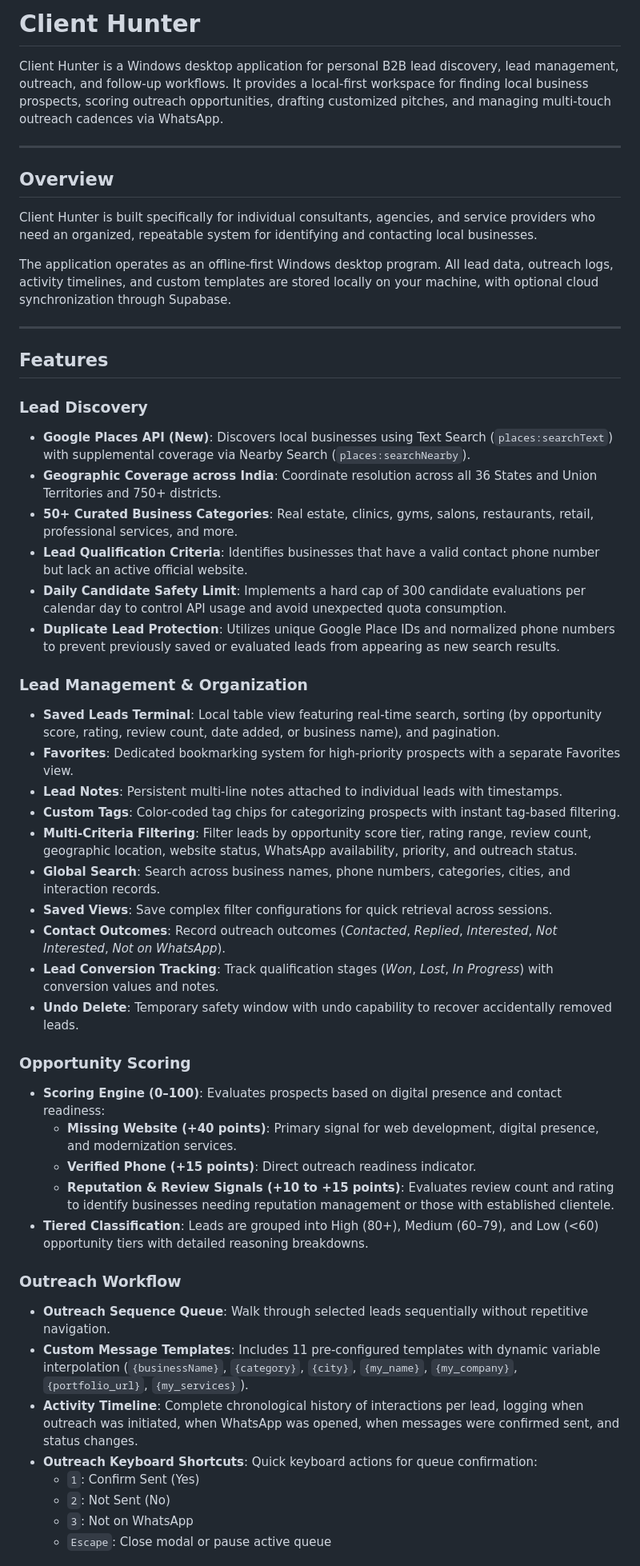
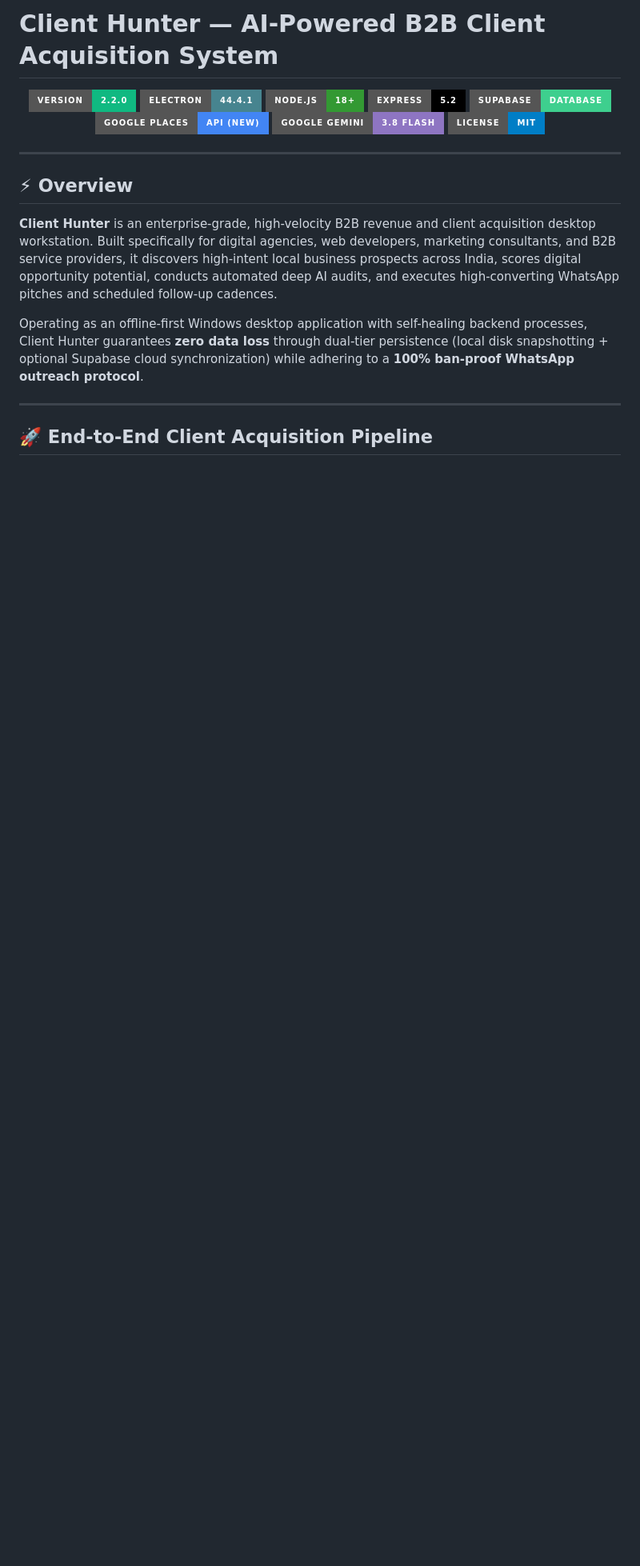
Before and after one commit to akshay118R/Client-Hunter, a Markdown page: README.md, the part around one of its changes. Shown at 80% size. Drawn GitHub-style; badges without logos; blank space fills up the shorter version.

```diff
--- a/README.md
+++ b/README.md
@@ -1,53 +1,25 @@
-# Client Hunter
+# Client Hunter — AI-Powered B2B Client Acquisition System
 
-Client Hunter is a Windows desktop application for personal B2B lead discovery, lead management, outreach, and follow-up workflows. It provides a local-first workspace for finding local business prospects, scoring outreach opportunities, drafting customized pitches, and managing multi-touch outreach cadences via WhatsApp.
+<p align="center">
+  <img src="https://img.shields.io/badge/Version-2.2.0-10b981?style=for-the-badge" alt="Version 2.2.0" />
+  <img src="https://img.shields.io/badge/Electron-44.4.1-47848F?style=for-the-badge&logo=electron&logoColor=white" alt="Electron 44" />
+  <img src="https://img.shields.io/badge/Node.js-18+-339933?style=for-the-badge&logo=node.js&logoColor=white" alt="Node.js 18+" />
+  <img src="https://img.shields.io/badge/Express-5.2-000000?style=for-the-badge&logo=express&logoColor=white" alt="Express 5.2" />
+  <img src="https://img.shields.io/badge/Supabase-Database-3ECF8E?style=for-the-badge&logo=supabase&logoColor=white" alt="Supabase Cloud" />
+  <img src="https://img.shields.io/badge/Google%20Places-API%20(New)-4285F4?style=for-the-badge&logo=google-maps&logoColor=white" alt="Google Places API" />
+  <img src="https://img.shields.io/badge/Google%20Gemini-3.8%20Flash-8E75C2?style=for-the-badge&logo=google-gemini&logoColor=white" alt="Google Gemini AI" />
+  <img src="https://img.shields.io/badge/License-MIT-blue?style=for-the-badge" alt="License MIT" />
+</p>
 
 ---
 
-## Overview
+## ⚡ Overview
 
-Client Hunter is built specifically for individual consultants, agencies, and service providers who need an organized, repeatable system for identifying and contacting local businesses.
+**Client Hunter** is an enterprise-grade, high-velocity B2B revenue and client acquisition desktop workstation. Built specifically for digital agencies, web developers, marketing consultants, and B2B service providers, it discovers high-intent local business prospects across India, scores digital opportunity potential, conducts automated deep AI audits, and executes high-converting WhatsApp pitches and scheduled follow-up cadences.
 
-The application operates as an offline-first Windows desktop program. All lead data, outreach logs, activity timelines, and custom templates are stored locally on your machine, with optional cloud synchronization through Supabase.
+Operating as an offline-first Windows desktop application with self-healing backend processes, Client Hunter guarantees **zero data loss** through dual-tier persistence (local disk snapshotting + optional Supabase cloud synchronization) while adhering to a **100% ban-proof WhatsApp outreach protocol**.
 
 ---
 
-## Features
+## 🚀 End-to-End Client Acquisition Pipeline
 
-### Lead Discovery
-* **Google Places API (New)**: Discovers local businesses using Text Search (`places:searchText`) with supplemental coverage via Nearby Search (`places:searchNearby`).
-* **Geographic Coverage across India**: Coordinate resolution across all 36 States and Union Territories and 750+ districts.
-* **50+ Curated Business Categories**: Real estate, clinics, gyms, salons, restaurants, retail, professional services, and more.
-* **Lead Qualification Criteria**: Identifies businesses that have a valid contact phone number but lack an active official website.
-* **Daily Candidate Safety Limit**: Implements a hard cap of 300 candidate evaluations per calendar day to control API usage and avoid unexpected quota consumption.
-* **Duplicate Lead Protection**: Utilizes unique Google Place IDs and normalized phone numbers to prevent previously saved or evaluated leads from appearing as new search results.
-
-### Lead Management & Organization
-* **Saved Leads Terminal**: Local table view featuring real-time search, sorting (by opportunity score, rating, review count, date added, or business name), and pagination.
-* **Favorites**: Dedicated bookmarking system for high-priority prospects with a separate Favorites view.
-* **Lead Notes**: Persistent multi-line notes attached to individual leads with timestamps.
-* **Custom Tags**: Color-coded tag chips for categorizing prospects with instant tag-based filtering.
-* **Multi-Criteria Filtering**: Filter leads by opportunity score tier, rating range, review count, geographic location, website status, WhatsApp availability, priority, and outreach status.
-* **Global Search**: Search across business names, phone numbers, categories, cities, and interaction records.
-* **Saved Views**: Save complex filter configurations for quick retrieval across sessions.
-* **Contact Outcomes**: Record outreach outcomes (*Contacted*, *Replied*, *Interested*, *Not Interested*, *Not on WhatsApp*).
-* **Lead Conversion Tracking**: Track qualification stages (*Won*, *Lost*, *In Progress*) with conversion values and notes.
-* **Undo Delete**: Temporary safety window with undo capability to recover accidentally removed leads.
-
-### Opportunity Scoring
-* **Scoring Engine (0–100)**: Evaluates prospects based on digital presence and contact readiness:
-  * **Missing Website (+40 points)**: Primary signal for web development, digital presence, and modernization services.
-  * **Verified Phone (+15 points)**: Direct outreach readiness indicator.
-  * **Reputation & Review Signals (+10 to +15 points)**: Evaluates review count and rating to identify businesses needing reputation management or those with established clientele.
-* **Tiered Classification**: Leads are grouped into High (80+), Medium (60–79), and Low (<60) opportunity tiers with detailed reasoning breakdowns.
-
-### Outreach Workflow
-* **Outreach Sequence Queue**: Walk through selected leads sequentially without repetitive navigation.
-* **Custom Message Templates**: Includes 11 pre-configured templates with dynamic variable interpolation (`{businessName}`, `{category}`, `{city}`, `{my_name}`, `{my_company}`, `{portfolio_url}`, `{my_services}`).
-* **Activity Timeline**: Complete chronological history of interactions per lead, logging when outreach was initiated, when WhatsApp was opened, when messages were confirmed sent, and status changes.
-* **Outreach Keyboard Shortcuts**: Quick keyboard actions for queue confirmation:
-  * `1`: Confirm Sent (Yes)
-  * `2`: Not Sent (No)
-  * `3`: Not on WhatsApp
-  * `Escape`: Close modal or pause active queue
-
```
Also changed, not shown: other parts of README.md (+193 -237 lines).
